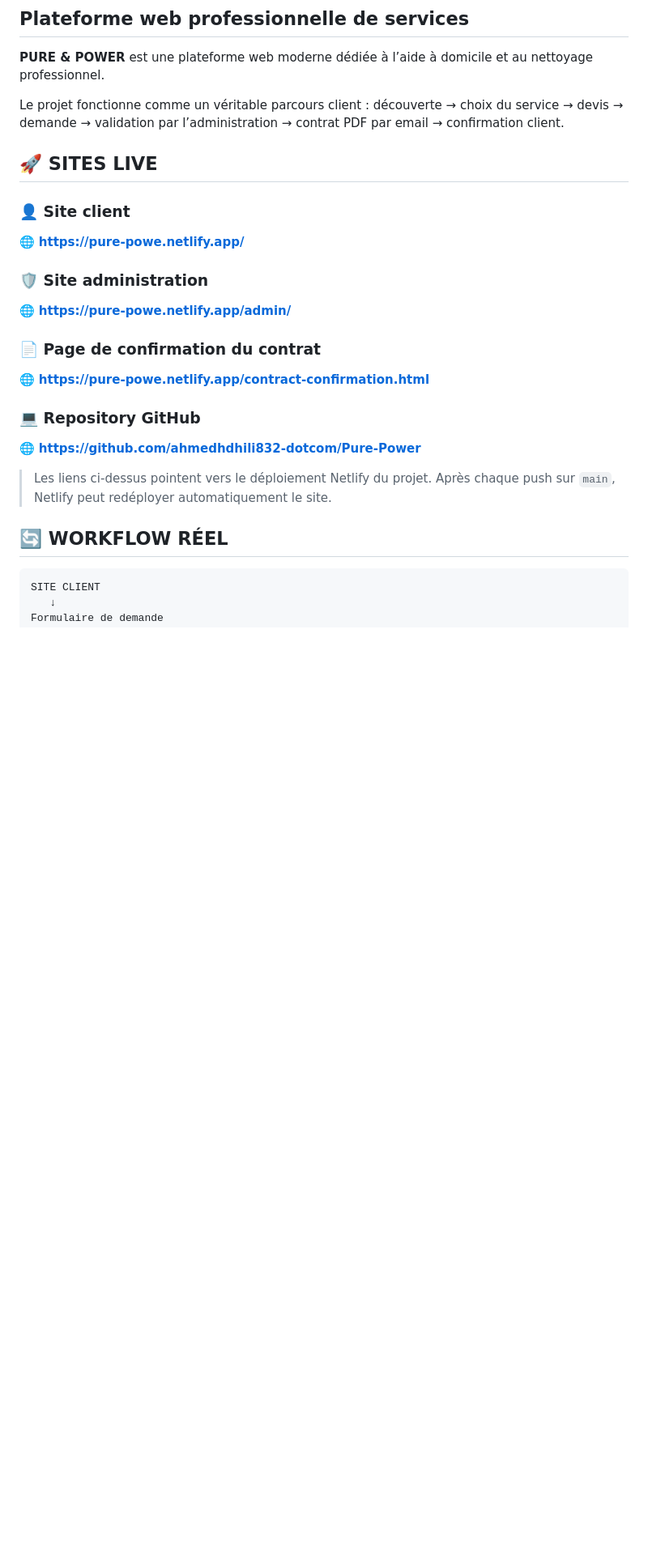
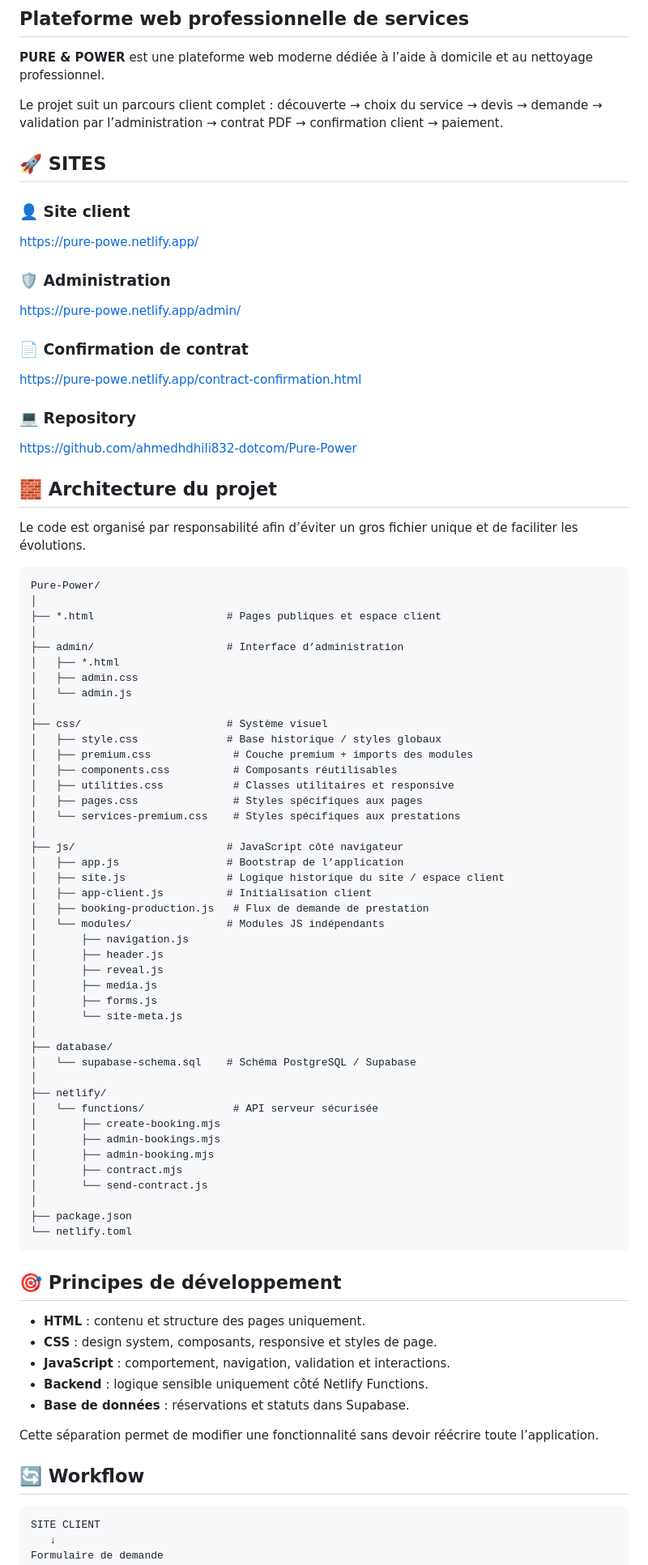
Before and after one commit to ahmedhdhili832-dotcom/Pure-Power, a Markdown page: README.md, the part around one of its changes. Shown at 81% size. Rendered like a GitHub page; blank space fills up the shorter version.

Commit message:
docs: document professional HTML CSS JS architecture

````diff
--- a/README.md
+++ b/README.md
@@ -4,25 +4,83 @@
 
 **PURE & POWER** est une plateforme web moderne dédiée à l’aide à domicile et au nettoyage professionnel.
 
-Le projet fonctionne comme un véritable parcours client : découverte → choix du service → devis → demande → validation par l’administration → contrat PDF par email → confirmation client.
+Le projet suit un parcours client complet : découverte → choix du service → devis → demande → validation par l’administration → contrat PDF → confirmation client → paiement.
 
-## 🚀 SITES LIVE
+## 🚀 SITES
 
 ### 👤 Site client
-🌐 **https://pure-powe.netlify.app/**
+https://pure-powe.netlify.app/
 
-### 🛡️ Site administration
-🌐 **https://pure-powe.netlify.app/admin/**
+### 🛡️ Administration
+https://pure-powe.netlify.app/admin/
 
-### 📄 Page de confirmation du contrat
-🌐 **https://pure-powe.netlify.app/contract-confirmation.html**
+### 📄 Confirmation de contrat
+https://pure-powe.netlify.app/contract-confirmation.html
 
-### 💻 Repository GitHub
-🌐 **https://github.com/ahmedhdhili832-dotcom/Pure-Power**
+### 💻 Repository
+https://github.com/ahmedhdhili832-dotcom/Pure-Power
 
-> Les liens ci-dessus pointent vers le déploiement Netlify du projet. Après chaque push sur `main`, Netlify peut redéployer automatiquement le site.
+## 🧱 Architecture du projet
 
-## 🔄 WORKFLOW RÉEL
+Le code est organisé par responsabilité afin d’éviter un gros fichier unique et de faciliter les évolutions.
+
+```text
+Pure-Power/
+│
+├── *.html                     # Pages publiques et espace client
+│
+├── admin/                     # Interface d’administration
+│   ├── *.html
+│   ├── admin.css
+│   └── admin.js
+│
+├── css/                       # Système visuel
+│   ├── style.css              # Base historique / styles globaux
+│   ├── premium.css             # Couche premium + imports des modules
+│   ├── components.css          # Composants réutilisables
+│   ├── utilities.css           # Classes utilitaires et responsive
+│   ├── pages.css               # Styles spécifiques aux pages
+│   └── services-premium.css    # Styles spécifiques aux prestations
+│
+├── js/                        # JavaScript côté navigateur
+│   ├── app.js                 # Bootstrap de l’application
+│   ├── site.js                # Logique historique du site / espace client
+│   ├── app-client.js          # Initialisation client
+│   ├── booking-production.js   # Flux de demande de prestation
+│   └── modules/               # Modules JS indépendants
+│       ├── navigation.js
+│       ├── header.js
+│       ├── reveal.js
+│       ├── media.js
+│       ├── forms.js
+│       └── site-meta.js
+│
+├── database/
+│   └── supabase-schema.sql    # Schéma PostgreSQL / Supabase
+│
+├── netlify/
+│   └── functions/              # API serveur sécurisée
+│       ├── create-booking.mjs
+│       ├── admin-bookings.mjs
+│       ├── admin-booking.mjs
+│       ├── contract.mjs
+│       └── send-contract.js
+│
+├── package.json
+└── netlify.toml
+```
+
+## 🎯 Principes de développement
+
+- **HTML** : contenu et structure des pages uniquement.
+- **CSS** : design system, composants, responsive et styles de page.
+- **JavaScript** : comportement, navigation, validation et interactions.
+- **Backend** : logique sensible uniquement côté Netlify Functions.
+- **Base de données** : réservations et statuts dans Supabase.
+
+Cette séparation permet de modifier une fonctionnalité sans devoir réécrire toute l’application.
+
+## 🔄 Workflow
 
 ```text
 SITE CLIENT
````
Also changed, not shown: other parts of README.md (+29 -141 lines).
